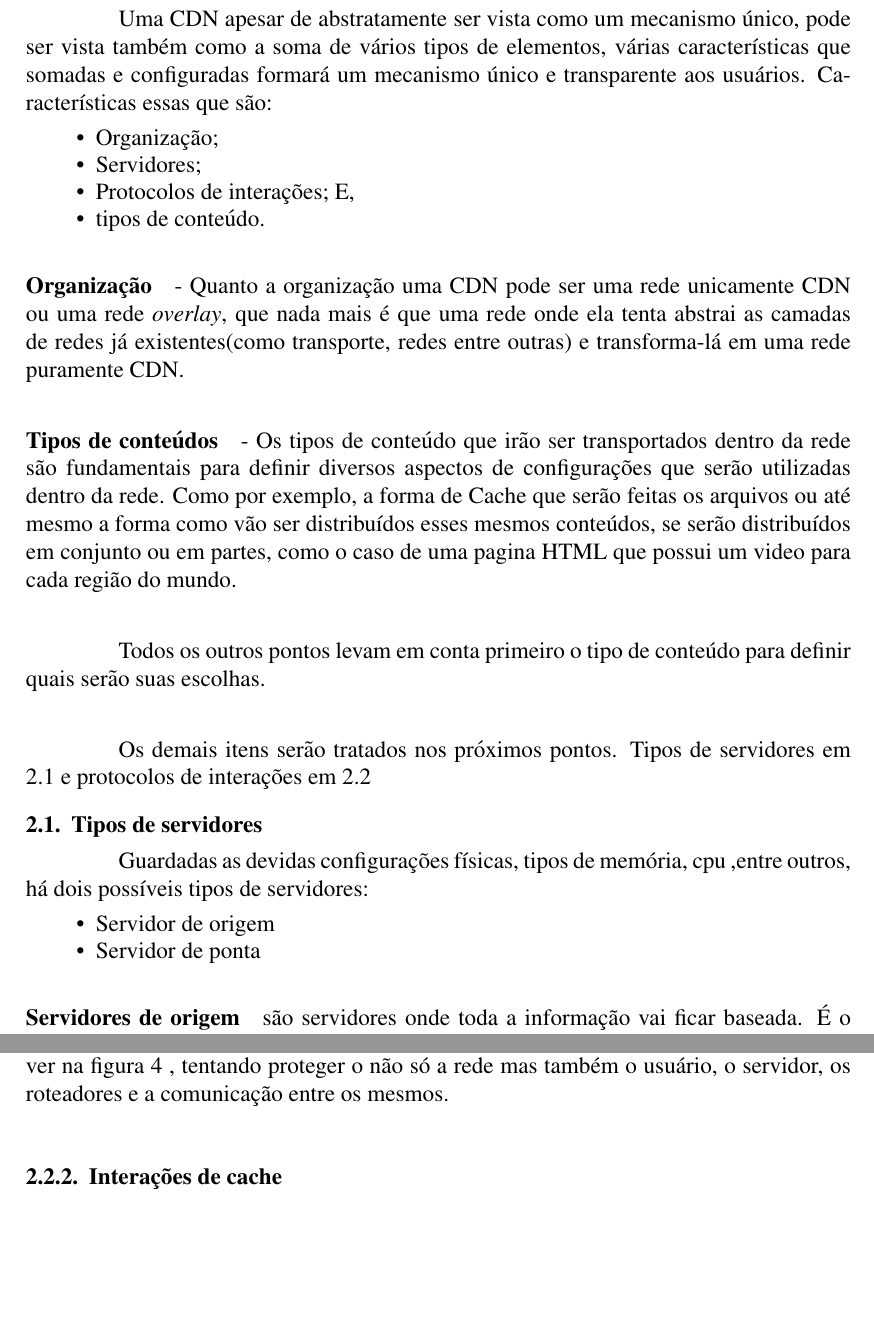
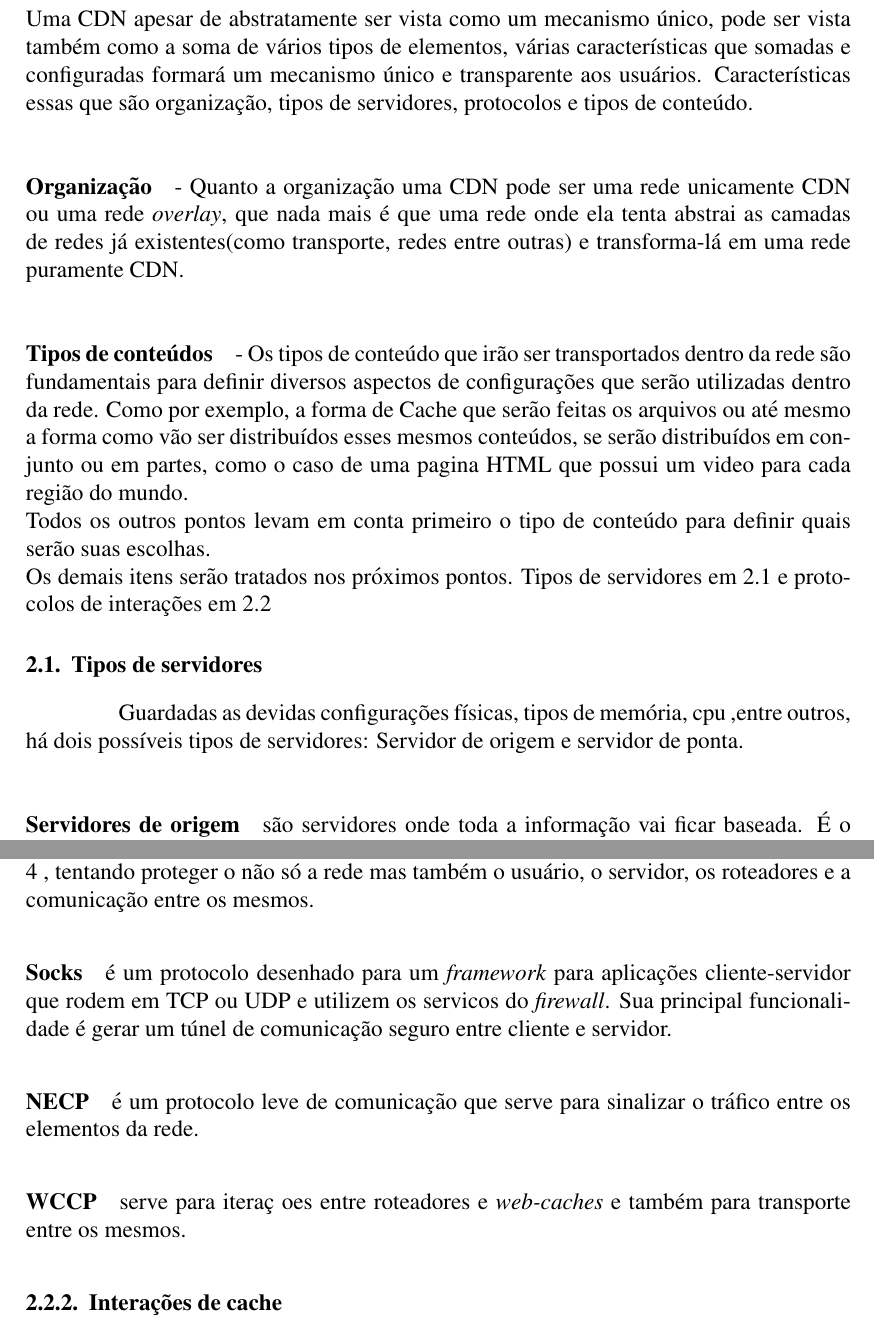
Before and after one commit to lucasbegnini/Mestrado-Seguranca, a LaTeX paper (Paper/paper.tex, which reads Paper/composicao/protocolosInteracoes.tex, Paper/composicao/tiposServidores.tex, Paper/composicaocdn.tex): two parts of pages 4 and 7 of 24 before the commit and two parts of pages 4 and 6 of 24 after it, joined at a grey line, cut so that both start at the same text, the shorter picture padded with empty space. Compiled offline with pdfLaTeX.

Commit message:
adequacoes v2 - protocolos interacoes

```diff
--- a/Paper/composicao/protocolosInteracoes.tex
+++ b/Paper/composicao/protocolosInteracoes.tex
@@ -16,7 +16,10 @@
 \label{figura:protocolos_interacao_elementos}
 \end{figure}
 
-\paragraph{} Dentro dos protocolos de intera\c{c}\~oes dos elementos de rede podemos verificar que cada um possui sua especificidade e funcionalidade bem definida, como podemos ver na figura \ref{figura:protocolos_interacao_elementos} , tentando proteger o n\~ao s\'o a rede mas tamb\'em o usu\'ario, o servidor, os roteadores e a comunica\c{c}\~ao entre os mesmos.
+Dentro dos protocolos de intera\c{c}\~oes dos elementos de rede podemos verificar que cada um possui sua especificidade e funcionalidade bem definida, como podemos ver na figura \ref{figura:protocolos_interacao_elementos} , tentando proteger o n\~ao s\'o a rede mas tamb\'em o usu\'ario, o servidor, os roteadores e a comunica\c{c}\~ao entre os mesmos.
+\paragraph{Socks} \'e um protocolo desenhado para um \textit{framework} para aplica\c{c}\~oes cliente-servidor que rodem em TCP ou UDP e utilizem os servi{c}os do \textit{firewall}. Sua principal funcionalidade \'e gerar um t\'unel de comunica\c{c}\~ao seguro entre cliente e servidor.
+\paragraph{NECP} \'e um protocolo leve de comunica\c{c}\~ao que serve para sinalizar o tr\'afico entre os elementos da rede.
+\paragraph{WCCP} serve para itera\c{c}~oes entre roteadores e \textit{web-caches}	e tamb\'em para transporte entre os mesmos.
 
 
 \subsubsection{Intera\c{c}\~oes de cache}
--- a/Paper/composicao/tiposServidores.tex
+++ b/Paper/composicao/tiposServidores.tex
@@ -1,11 +1,7 @@
 \subsection{Tipos de servidores}
 \label{section:tipos_de_servidores}
 \paragraph{}
-Guardadas as devidas configura\c{c}\~oes f\'isicas, tipos de mem\'oria, cpu ,entre outros, h\'a dois poss\'iveis tipos de servidores:
-\begin{itemize}
-	\item Servidor de origem
-	\item Servidor de ponta
-\end{itemize}
+Guardadas as devidas configura\c{c}\~oes f\'isicas, tipos de mem\'oria, cpu ,entre outros, h\'a dois poss\'iveis tipos de servidores:  Servidor de origem e servidor de ponta.
 
 \paragraph{Servidores de origem}s\~ao servidores onde toda a informa\c{c}\~ao vai ficar baseada. \'E o lugar onde v\~ao ser armazenados os conte\'udos e o ponto principal do sistema.
 \paragraph{}
--- a/Paper/composicaocdn.tex
+++ b/Paper/composicaocdn.tex
@@ -5,17 +2,14 @@ Para entendermos melhor uma CDN precisamos primeiro destrich\'a-la em v\'arios p
-Uma CDN apesar de abstratamente ser vista como um mecanismo \'unico, pode ser vista tamb\'em como a soma de v\'arios tipos de elementos, v\'arias caracter\'isticas que somadas e configuradas formar\'a um mecanismo \'unico e transparente aos usu\'arios. Caracter\'isticas essas que s\~ao:
-\begin{itemize}
-\item Organiza\c{c}\~ao;
-\item Servidores;
-\item Protocolos de intera\c{c}\~oes; E,
-\item tipos de conte\'udo.
-\end{itemize}
+
+Para entendermos melhor uma CDN precisamos primeiro destrich\'a-la em v\'arios pequenos peda\c{c}os para assim compreende-la em uma maneira global.
+\newline
+Uma CDN apesar de abstratamente ser vista como um mecanismo \'unico, pode ser vista tamb\'em como a soma de v\'arios tipos de elementos, v\'arias caracter\'isticas que somadas e configuradas formar\'a um mecanismo \'unico e transparente aos usu\'arios. Caracter\'isticas essas que s\~ao organiza\c{c}\~ao, tipos de servidores, protocolos e tipos de conte\'udo.
 
 \paragraph{Organiza\c{c}\~ao}- Quanto a organiza\c{c}\~ao uma CDN pode ser uma rede unicamente CDN ou uma rede \textit{overlay}, que nada mais \'e que uma rede onde ela tenta abstrai as camadas de redes j\'a existentes(como transporte, redes entre outras) e transforma-l\'a em uma rede puramente CDN.
 
 \paragraph{Tipos de conte\'udos}- Os tipos de conte\'udo que ir\~ao ser transportados dentro da rede s\~ao fundamentais para definir diversos aspectos de configura\c{c}\~oes que ser\~ao utilizadas dentro da rede. Como por exemplo, a forma de Cache que ser\~ao feitas os arquivos ou at\'e mesmo a forma como v\~ao ser distribu\'idos esses mesmos conte\'udos, se ser\~ao distribu\'idos em conjunto ou em partes, como o caso de uma pagina HTML que possui um video para cada regi\~ao do  mundo.
-\paragraph{}
+\newline
 Todos os outros pontos levam em conta primeiro o tipo de conte\'udo para definir quais ser\~ao suas escolhas.
-\paragraph{}
+\newline
 Os demais itens ser\~ao tratados nos pr\'oximos pontos. Tipos de servidores em \ref{section:tipos_de_servidores} e protocolos de intera\c{c}\~oes em \ref{section:protocolos_interacoes}
 
 \subimport{composicao/}{tiposServidores}
```
Also changed, not shown: Paper/Figuras/protocolos_interacoes_cache.png (added), Paper/paper.pdf, Paper/composicao/protocolosInteracoes.tex (36 more changed lines), Paper/composicao/tiposServidores.tex (2 more changed lines), Paper/composicaocdn.tex (3 more changed lines).
